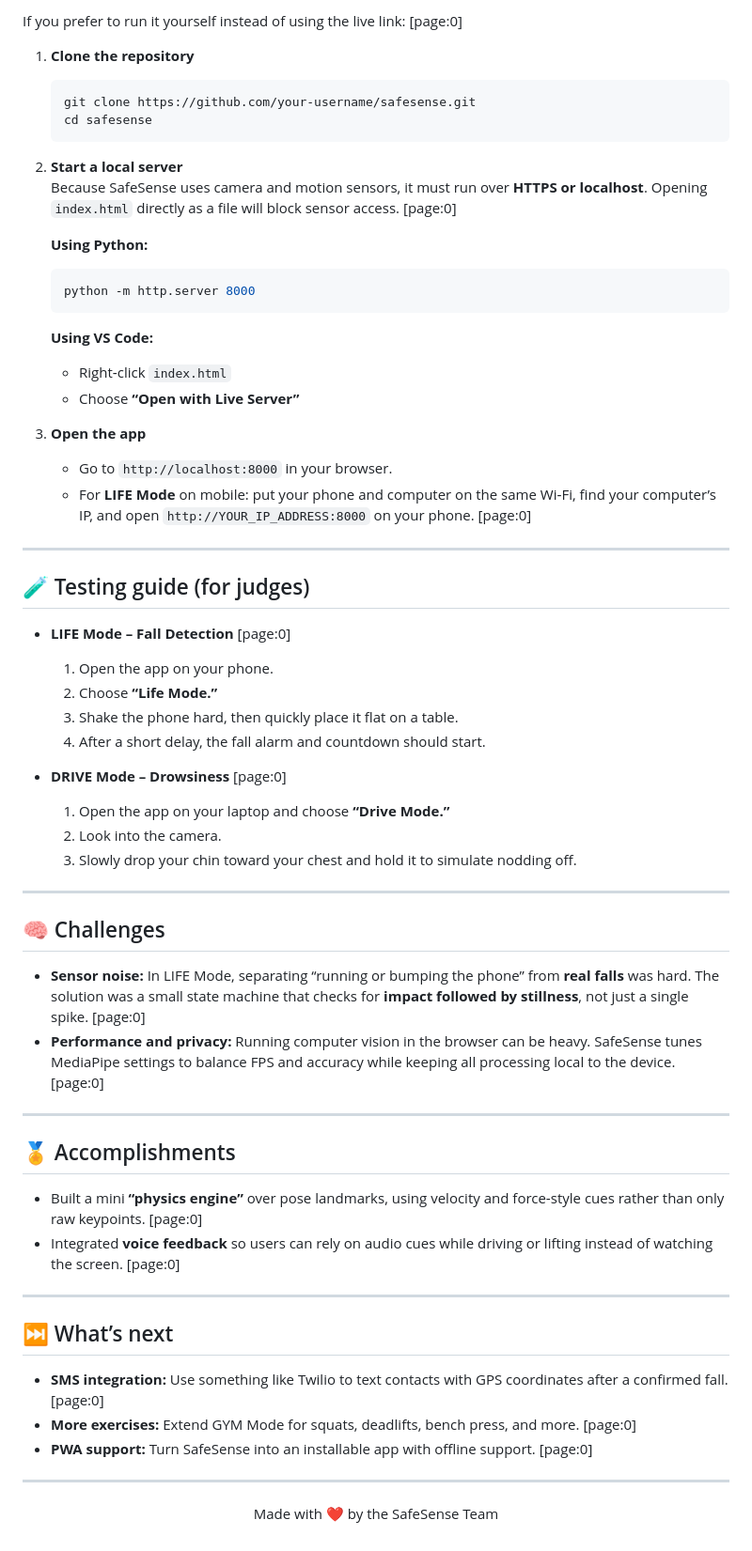
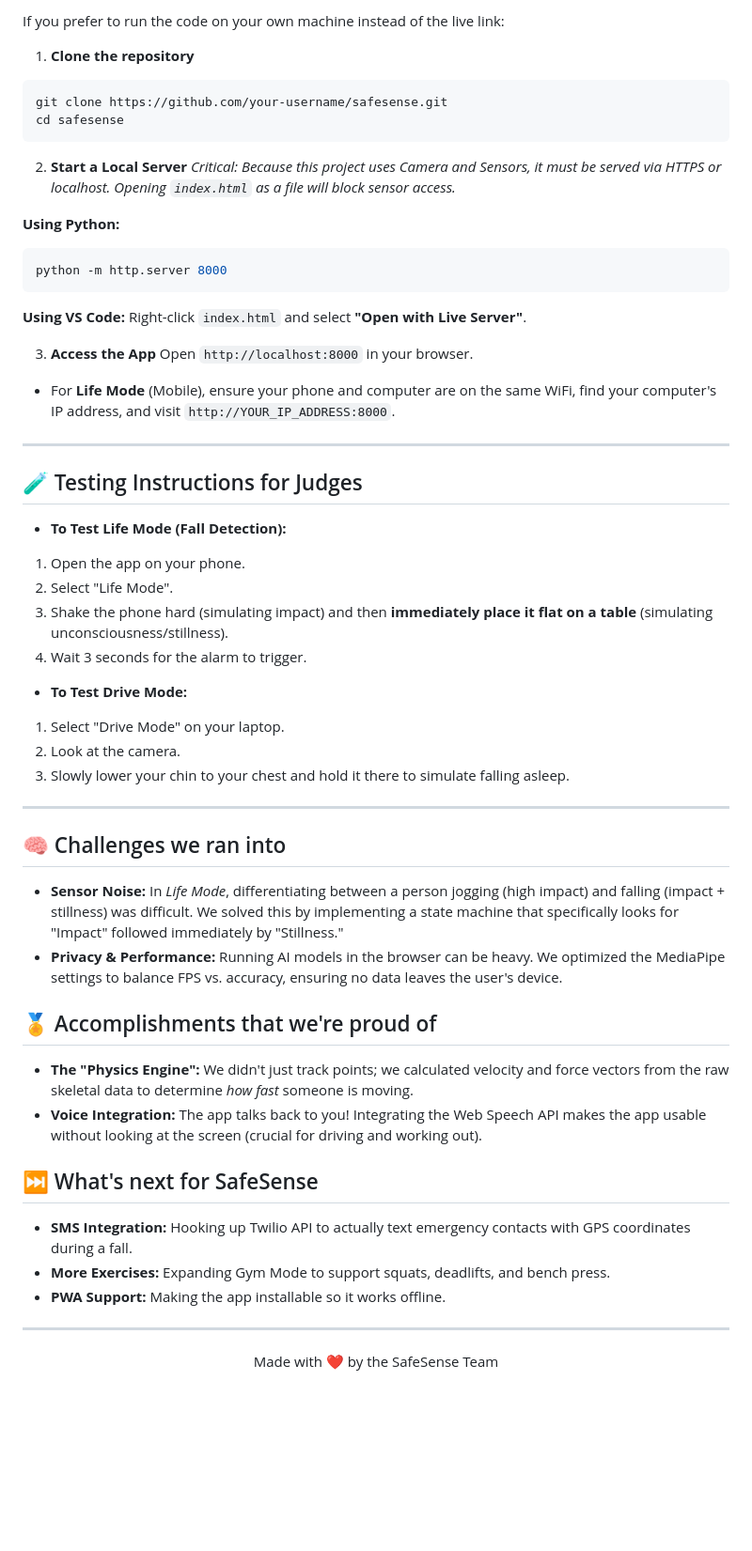
Before and after one commit to Neel654/SafeSense, a Markdown page: README.md, the part around one of its changes. Shown at 94% size. Rendered like a GitHub page; blank space fills up the shorter version.

````diff
--- a/README.md
+++ b/README.md
@@ -80,67 +66,58 @@ SafeSense is a **lightweight, privacy‑first static web app**. All AI runs in y
 
-If you prefer to run it yourself instead of using the live link: [page:0]
+If you prefer to run the code on your own machine instead of the live link:
 
 1. **Clone the repository**
-   ```bash
-   git clone https://github.com/your-username/safesense.git
-   cd safesense
-   ```
+```bash
+git clone https://github.com/your-username/safesense.git
+cd safesense
+```
 
-2. **Start a local server**
-   Because SafeSense uses camera and motion sensors, it must run over **HTTPS or localhost**. Opening `index.html` directly as a file will block sensor access. [page:0]
+2. **Start a Local Server**
+*Critical: Because this project uses Camera and Sensors, it must be served via HTTPS or localhost. Opening `index.html` as a file will block sensor access.*
 
-   **Using Python:**
-   ```bash
-   python -m http.server 8000
-   ```
+**Using Python:**
+```bash
+python -m http.server 8000
+```
+**Using VS Code:**
+Right-click `index.html` and select **"Open with Live Server"**.
 
-   **Using VS Code:**
-   - Right‑click `index.html`
-   - Choose **“Open with Live Server”**
-
-3. **Open the app**
-   - Go to `http://localhost:8000` in your browser.
-   - For **LIFE Mode** on mobile: put your phone and computer on the same Wi‑Fi, find your computer’s IP, and open `http://YOUR_IP_ADDRESS:8000` on your phone. [page:0]
+3. **Access the App**
+Open `http://localhost:8000` in your browser.
+* For **Life Mode** (Mobile), ensure your phone and computer are on the same WiFi, find your computer's IP address, and visit `http://YOUR_IP_ADDRESS:8000`.
 
 ---
 
-## 🧪 Testing guide (for judges)
+## 🧪 Testing Instructions for Judges
 
-- **LIFE Mode – Fall Detection** [page:0]
-  1. Open the app on your phone.
-  2. Choose **“Life Mode.”**
-  3. Shake the phone hard, then quickly place it flat on a table.
-  4. After a short delay, the fall alarm and countdown should start.
+* **To Test Life Mode (Fall Detection):**
+1. Open the app on your phone.
+2. Select "Life Mode".
+3. Shake the phone hard (simulating impact) and then **immediately place it flat on a table** (simulating unconsciousness/stillness).
+4. Wait 3 seconds for the alarm to trigger.
 
-- **DRIVE Mode – Drowsiness** [page:0]
-  1. Open the app on your laptop and choose **“Drive Mode.”**
-  2. Look into the camera.
-  3. Slowly drop your chin toward your chest and hold it to simulate nodding off.
+* **To Test Drive Mode:**
+1. Select "Drive Mode" on your laptop.
+2. Look at the camera.
+3. Slowly lower your chin to your chest and hold it there to simulate falling asleep.
 
 ---
 
-## 🧠 Challenges
+## 🧠 Challenges we ran into
+* **Sensor Noise:** In *Life Mode*, differentiating between a person jogging (high impact) and falling (impact + stillness) was difficult. We solved this by implementing a state machine that specifically looks for "Impact" followed immediately by "Stillness."
+* **Privacy & Performance:** Running AI models in the browser can be heavy. We optimized the MediaPipe settings to balance FPS vs. accuracy, ensuring no data leaves the user's device.
 
-- **Sensor noise:** In LIFE Mode, separating “running or bumping the phone” from **real falls** was hard. The solution was a small state machine that checks for **impact followed by stillness**, not just a single spike. [page:0]
-- **Performance and privacy:** Running computer vision in the browser can be heavy. SafeSense tunes MediaPipe settings to balance FPS and accuracy while keeping all processing local to the device. [page:0]
+## 🏅 Accomplishments that we're proud of
+* **The "Physics Engine":** We didn't just track points; we calculated velocity and force vectors from the raw skeletal data to determine *how fast* someone is moving.
+* **Voice Integration:** The app talks back to you! Integrating the Web Speech API makes the app usable without looking at the screen (crucial for driving and working out).
 
----
-
-## 🏅 Accomplishments
-
-- Built a mini **“physics engine”** over pose landmarks, using velocity and force‑style cues rather than only raw keypoints. [page:0]
-- Integrated **voice feedback** so users can rely on audio cues while driving or lifting instead of watching the screen. [page:0]
-
----
-
-## ⏭️ What’s next
-
-- **SMS integration:** Use something like Twilio to text contacts with GPS coordinates after a confirmed fall. [page:0]
-- **More exercises:** Extend GYM Mode for squats, deadlifts, bench press, and more. [page:0]
-- **PWA support:** Turn SafeSense into an installable app with offline support. [page:0]
+## ⏭️ What's next for SafeSense
+* **SMS Integration:** Hooking up Twilio API to actually text emergency contacts with GPS coordinates during a fall.
+* **More Exercises:** Expanding Gym Mode to support squats, deadlifts, and bench press.
+* **PWA Support:** Making the app installable so it works offline.
 
 ---
 
 <p align="center">
-  Made with ❤️ by the SafeSense Team
+Made with ❤️ by the SafeSense Team
 </p>
````
Also changed, not shown: other parts of README.md (+38 -52 lines).
